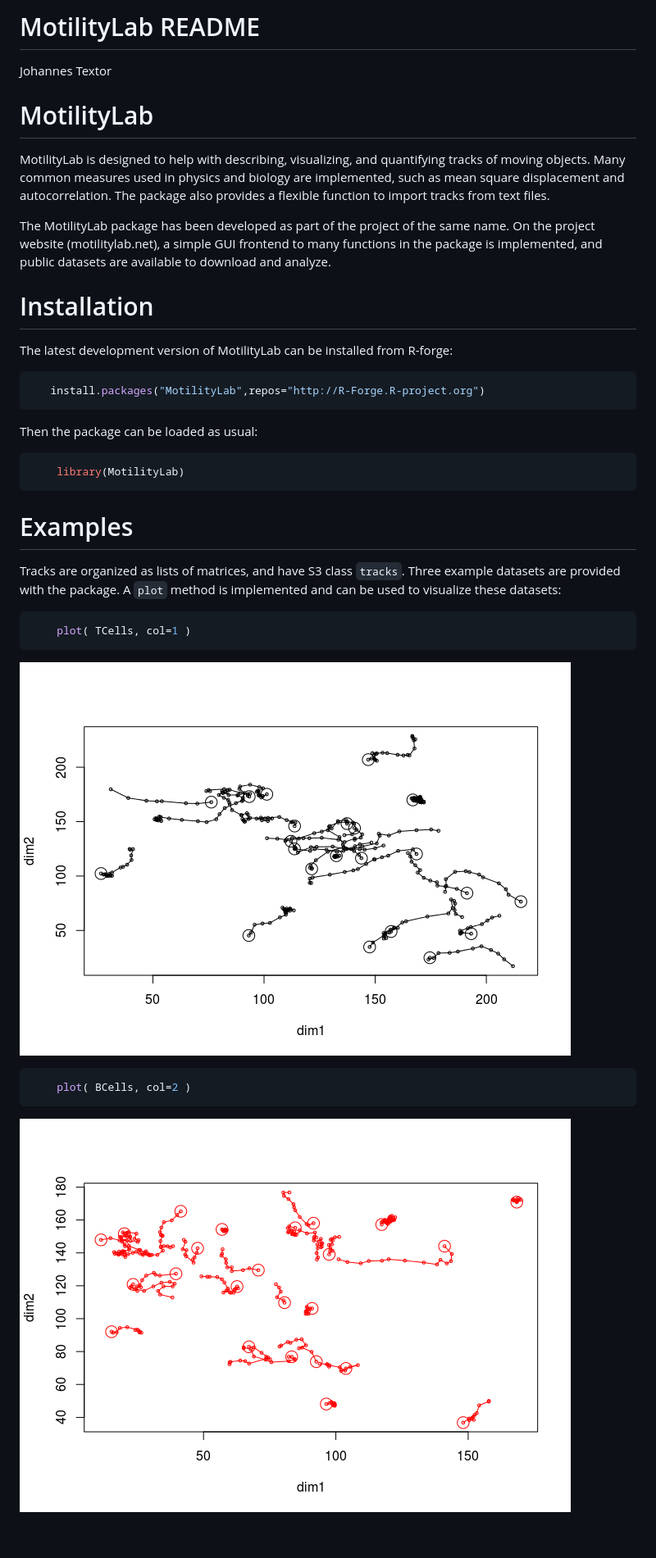
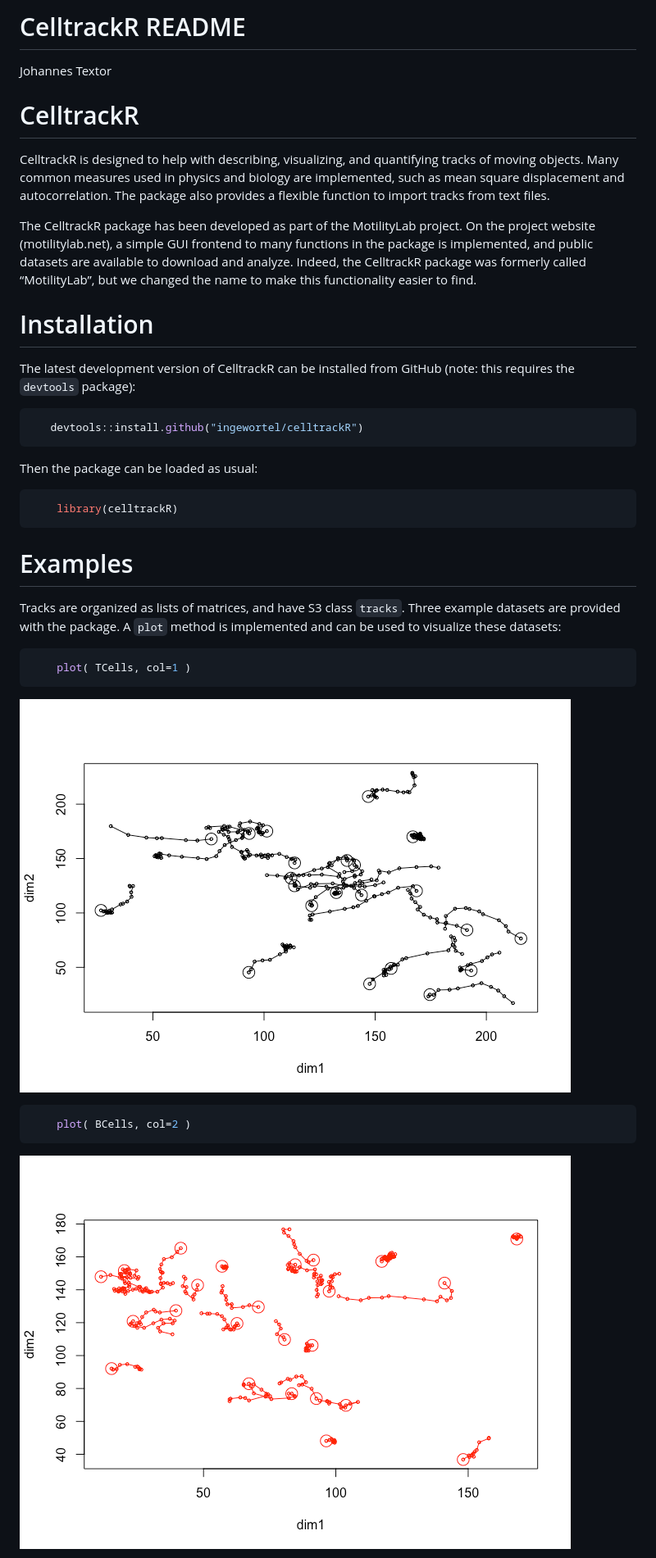
Before and after one commit to ingewortel/celltrackR, a Markdown page: README.md, the part around one of its changes. Shown at 82% size. Rendered like a GitHub page; pictures changed too: .README/README-unnamed-chunk-4-1.png, .README/README-unnamed-chunk-4-2.png; blank space fills up the shorter version.

````diff
--- a/README.md
+++ b/README.md
@@ -1,34 +1,44 @@
-MotilityLab README
+CelltrackR README
 ================
 Johannes Textor
 
 <!-- README.md is generated from README.Rmd. Please edit that file -->
-MotilityLab
-===========
 
-MotilityLab is designed to help with describing, visualizing, and quantifying tracks of moving objects. Many common measures used in physics and biology are implemented, such as mean square displacement and autocorrelation. The package also provides a flexible function to import tracks from text files.
+# CelltrackR
 
-The MotilityLab package has been developed as part of the project of the same name. On the project website (motilitylab.net), a simple GUI frontend to many functions in the package is implemented, and public datasets are available to download and analyze.
+CelltrackR is designed to help with describing, visualizing, and
+quantifying tracks of moving objects. Many common measures used in
+physics and biology are implemented, such as mean square displacement
+and autocorrelation. The package also provides a flexible function to
+import tracks from text files.
 
-Installation
-============
+The CelltrackR package has been developed as part of the MotilityLab
+project. On the project website (motilitylab.net), a simple GUI frontend
+to many functions in the package is implemented, and public datasets are
+available to download and analyze. Indeed, the CelltrackR package was
+formerly called “MotilityLab”, but we changed the name to make this
+functionality easier to find.
 
-The latest development version of MotilityLab can be installed from R-forge:
+# Installation
+
+The latest development version of CelltrackR can be installed from
+GitHub (note: this requires the `devtools` package):
 
 ``` r
-   install.packages("MotilityLab",repos="http://R-Forge.R-project.org")
+   devtools::install.github("ingewortel/celltrackR")
 ```
 
 Then the package can be loaded as usual:
 
 ``` r
-    library(MotilityLab)
+    library(celltrackR)
 ```
 
-Examples
-========
+# Examples
 
-Tracks are organized as lists of matrices, and have S3 class `tracks`. Three example datasets are provided with the package. A `plot` method is implemented and can be used to visualize these datasets:
+Tracks are organized as lists of matrices, and have S3 class `tracks`.
+Three example datasets are provided with the package. A `plot` method is
+implemented and can be used to visualize these datasets:
 
 ``` r
     plot( TCells, col=1 )
````
Also changed, not shown: other parts of README.md (+28 -12 lines), .README/README-unnamed-chunk-5-1.png, .README/README-unnamed-chunk-6-1.png, .README/README-unnamed-chunk-7-1.png, .README/README-unnamed-chunk-8-1.png.
